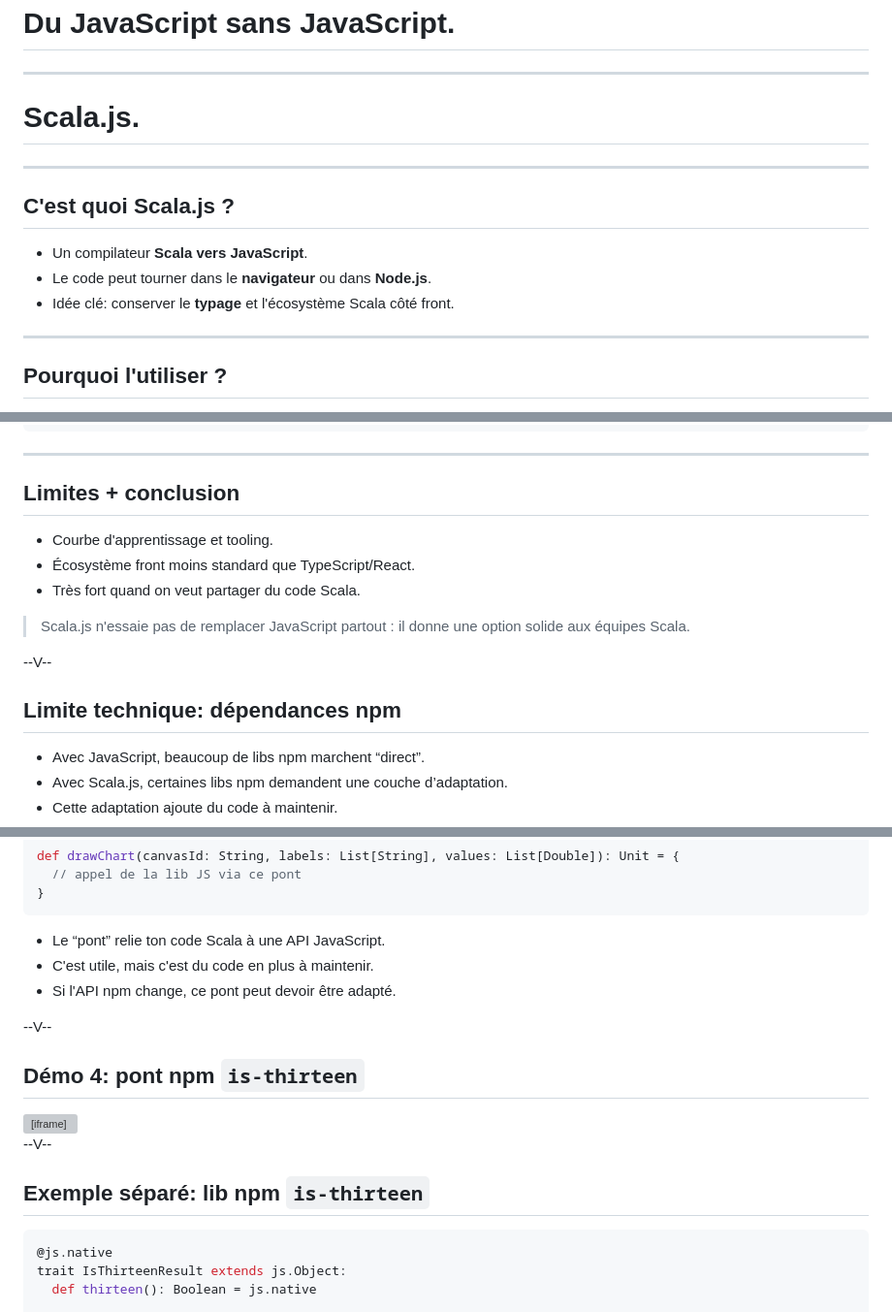
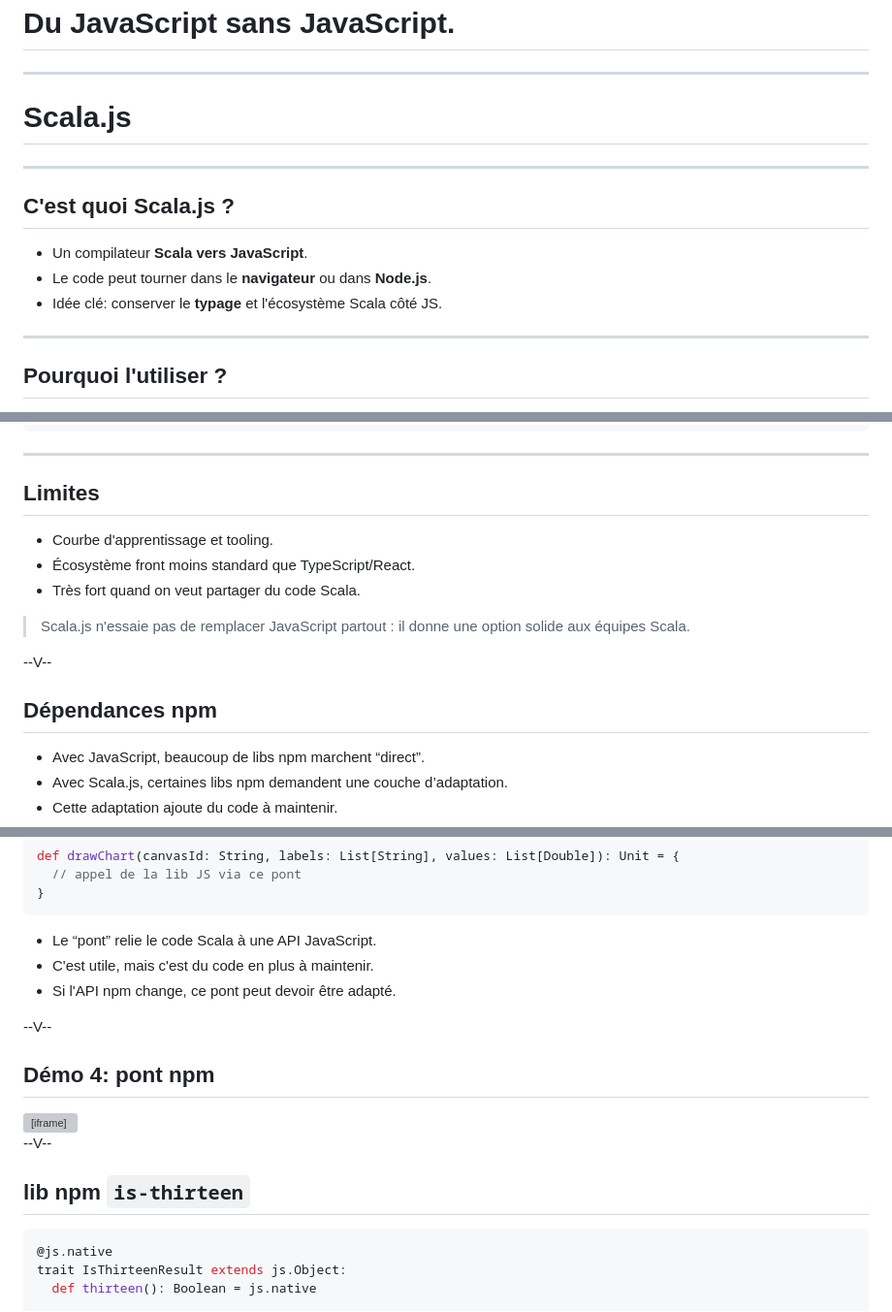
Before and after one commit to VincentTarritMaster/presentation-scalajs, a Markdown page: slides.md, 3 parts joined by grey strips. Shown at 97% size. Rendered like a GitHub page; grey boxes are pictures that could not be loaded.

Commit message:
fix: minor corrections texts

````diff
--- a/slides.md
+++ b/slides.md
@@ -7,7 +7,7 @@
 # Du JavaScript sans JavaScript.
 
 ---
-# Scala.js.
+# Scala.js
 
 ---
 ## C'est quoi Scala.js ?
@@ -15,7 +15,7 @@
 <ul>
   <li class="fragment">Un compilateur <strong>Scala vers JavaScript</strong>.</li>
   <li class="fragment">Le code peut tourner dans le <strong>navigateur</strong> ou dans <strong>Node.js</strong>.</li>
-  <li class="fragment">Idée clé: conserver le <strong>typage</strong> et l'écosystème Scala côté front.</li>
+  <li class="fragment">Idée clé: conserver le <strong>typage</strong> et l'écosystème Scala côté JS.</li>
 </ul>
 
 ---
@@ -234,7 +234,7 @@ if (decision && decision.message) {
 ```
 
 ---
-## Limites + conclusion
+## Limites
 
 <ul>
   <li class="fragment">Courbe d'apprentissage et tooling.</li>
@@ -245,7 +245,7 @@ if (decision && decision.message) {
 > <span class="fragment">Scala.js n'essaie pas de remplacer JavaScript partout : il donne une option solide aux équipes Scala.</span>
 
 --V--
-## Limite technique: dépendances npm
+## Dépendances npm
 
 <ul>
   <li class="fragment">Avec JavaScript, beaucoup de libs npm marchent “direct”.</li>
@@ -270,18 +270,18 @@ def drawChart(canvasId: String, labels: List[String], values: List[Double]): Uni
 ```
 
 <ul>
-  <li class="fragment">Le “pont” relie ton code Scala à une API JavaScript.</li>
+  <li class="fragment">Le “pont” relie le code Scala à une API JavaScript.</li>
   <li class="fragment">C'est utile, mais c'est du code en plus à maintenir.</li>
   <li class="fragment">Si l'API npm change, ce pont peut devoir être adapté.</li>
 </ul>
 
 --V--
-## Démo 4: pont npm `is-thirteen`
+## Démo 4: pont npm
 
 <iframe class="demo-frame" src="/is13-demo.html" title="Démo is-thirteen"></iframe>
 
 --V--
-## Exemple séparé: lib npm `is-thirteen`
+## lib npm `is-thirteen`
 
 ```scala
 @js.native
````
